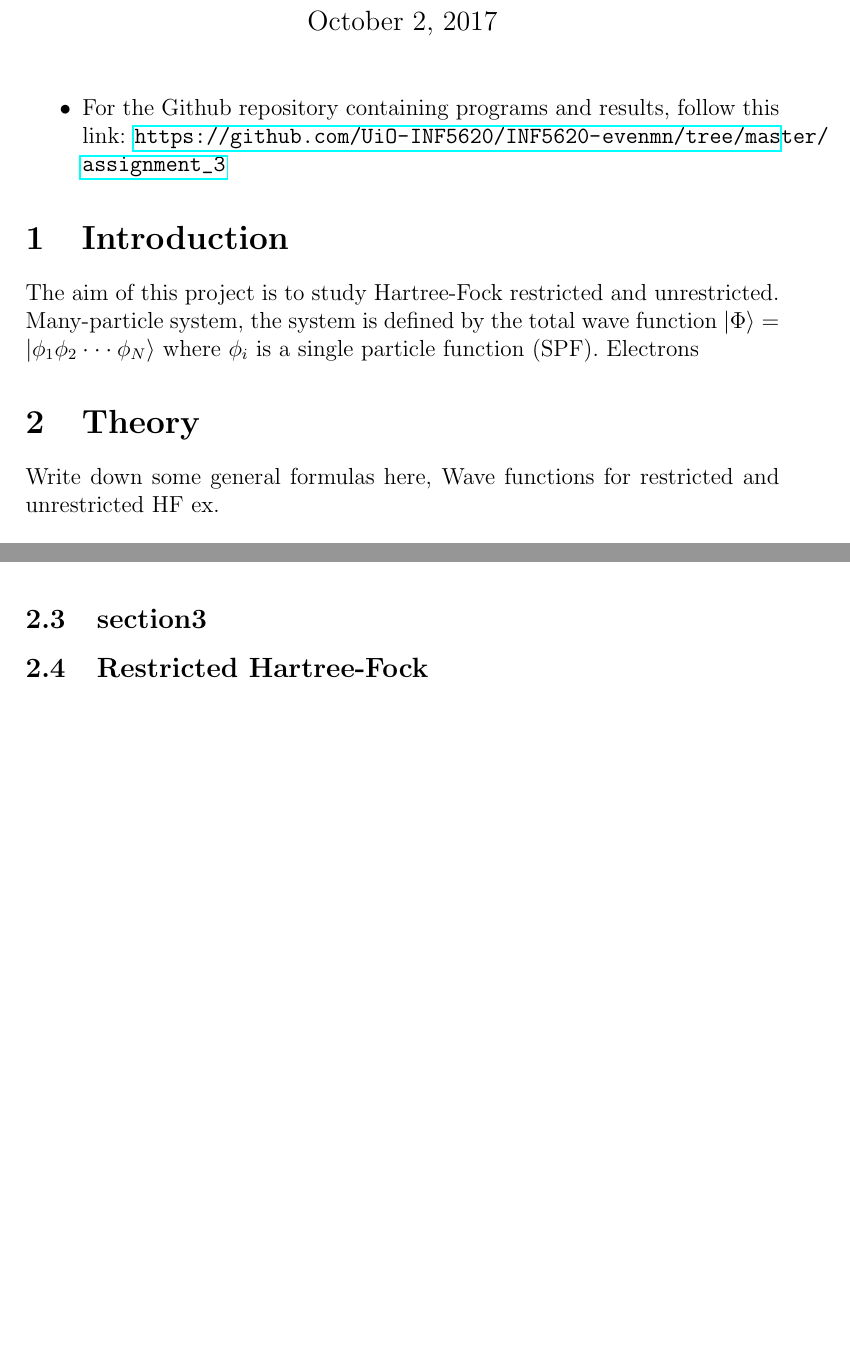
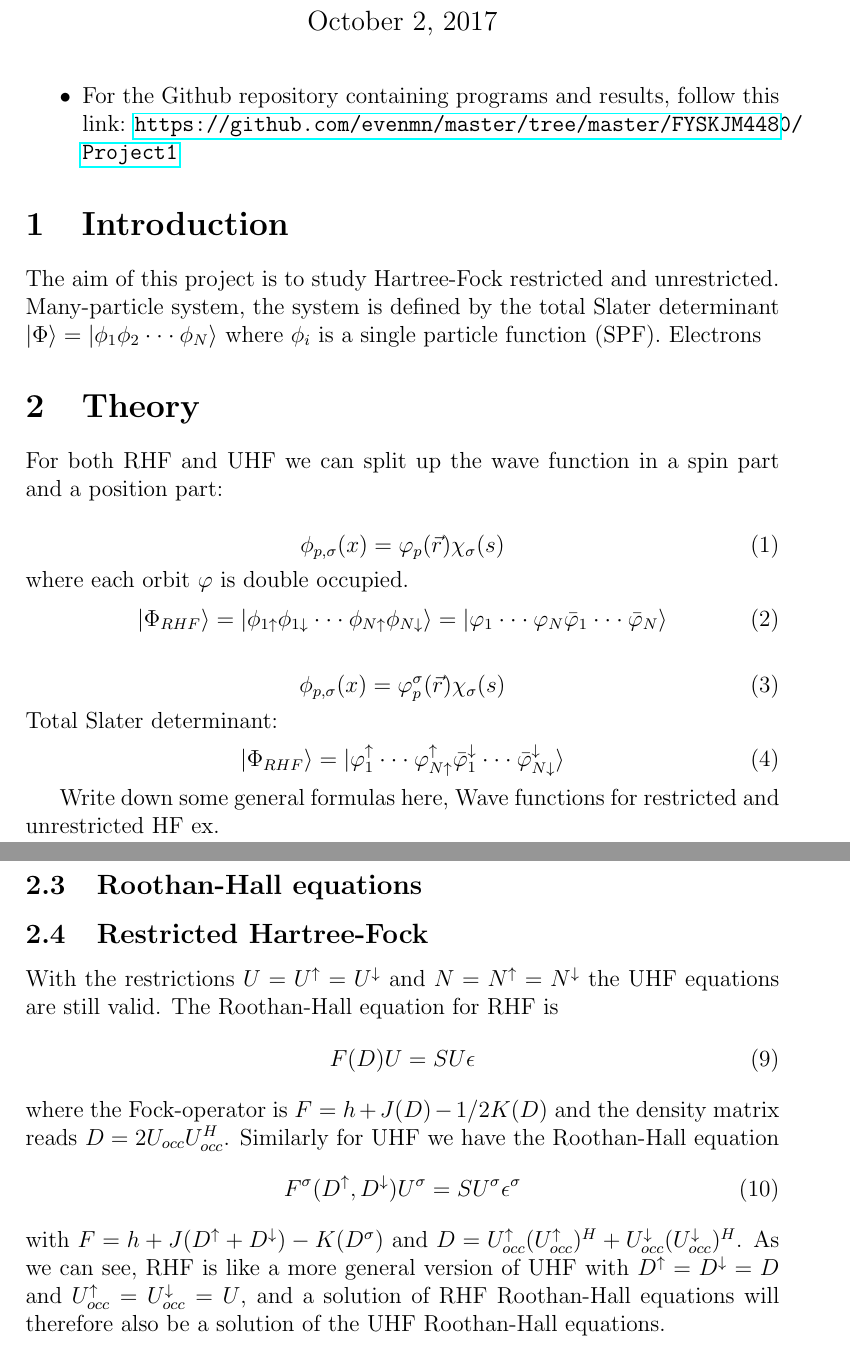
Before and after one commit to evenmn/master, a LaTeX document (FYSKJM4480/project1.tex): two parts of pages 1 and 2 of 2 before the commit and two parts of pages 1 and 3 of 3 after it, joined at a grey line, cut so that both start at the same text, the shorter picture padded with empty space. Compiled offline with pdfLaTeX.

Commit message:
Restricted Hartree-Fock

```diff
--- a/FYSKJM4480/project1.tex
+++ b/FYSKJM4480/project1.tex
@@ -19,13 +19,31 @@
 
 \begin{itemize}
 \item For the Github repository containing programs and results, follow this link:
-\url{https://github.com/UiO-INF5620/INF5620-evenmn/tree/master/assignment_3}
+\url{https://github.com/evenmn/master/tree/master/FYSKJM4480/Project1}
 \end{itemize}
 
 \section{Introduction}
-The aim of this project is to study Hartree-Fock restricted and unrestricted. Many-particle system, the system is defined by the total wave function $|\Phi\rangle=|\phi_1\phi_2\cdot\cdot\cdot\phi_N\rangle$ where $\phi_i$ is a single particle function (SPF). Electrons
+The aim of this project is to study Hartree-Fock restricted and unrestricted. Many-particle system, the system is defined by the total Slater determinant $|\Phi\rangle=|\phi_1\phi_2\cdot\cdot\cdot\phi_N\rangle$ where $\phi_i$ is a single particle function (SPF). Electrons
 
 \section{Theory}
+For both RHF and UHF we can split up the wave function in a spin part and a position part:
+
+\begin{equation}
+\phi_{p,\sigma}(x)=\varphi_p(\vec{r})\chi_{\sigma}(s)
+\end{equation}
+where each orbit $\varphi$ is double occupied.
+\begin{equation}
+|\Phi_{RHF}\rangle=|\phi_{1\uparrow}\phi_{1\downarrow}\cdot\cdot\cdot\phi_{N\uparrow}\phi_{N\downarrow}\rangle=|\varphi_1\cdot\cdot\cdot\varphi_N\bar{\varphi}_1\cdot\cdot\cdot\bar{\varphi}_N\rangle
+\end{equation}
+
+\begin{equation}
+\phi_{p,\sigma}(x)=\varphi_p^{\sigma}(\vec{r})\chi_{\sigma}(s)
+\end{equation}
+Total Slater determinant:
+\begin{equation}
+|\Phi_{RHF}\rangle=|\varphi_1^{\uparrow}\cdot\cdot\cdot\varphi_{N\uparrow}^{\uparrow}\bar{\varphi}_1^{\downarrow}\cdot\cdot\cdot\bar{\varphi}_{N\downarrow}^{\downarrow}\rangle
+\end{equation}
+
 Write down some general formulas here, Wave functions for restricted and unrestricted HF ex.
 \subsection{Energy expression}
 The Hamiltonian of the system is assumed to on the form
@@ -54,8 +72,18 @@ Note that we do not have a sum over $\tau$ in the last term, but both $\tau$s ar
 \subsection{UHF equations}
 ...
 
-\subsection{section3}
+\subsection{Roothan-Hall equations}
 \subsection{Restricted Hartree-Fock}
+With the restrictions $U=U^{\uparrow}=U^{\downarrow}$ and $N=N^{\uparrow}=N^{\downarrow}$ the UHF equations are still valid. The Roothan-Hall equation for RHF is
+\begin{equation}
+F(D)U=SU\epsilon
+\end{equation}
+where the Fock-operator is $F=h+J(D)-1/2K(D)$ and the density matrix reads $D=2U_{occ}U_{occ}^H$.
+Similarly for UHF we have the Roothan-Hall equation
+\begin{equation}
+F^{\sigma}(D^{\uparrow},D^{\downarrow})U^{\sigma}=SU^{\sigma}\epsilon^{\sigma}
+\end{equation}
+with $F=h+J(D^{\uparrow}+D^{\downarrow})-K(D^{\sigma})$ and $D=U_{occ}^{\uparrow}(U_{occ}^{\uparrow})^H+U_{occ}^{\downarrow}(U_{occ}^{\downarrow})^H$. As we can see, RHF is like a more general version of UHF with $D^{\uparrow}=D^{\downarrow}=D$ and $U_{occ}^{\uparrow}=U_{occ}^{\downarrow}=U$, and a solution of RHF Roothan-Hall equations will therefore also be a solution of the UHF Roothan-Hall equations.
 
 %\begin{figure}[ht]
 %  \label{numvsclas}
```
Also changed, not shown: FYSKJM4480/project1.pdf, FYSKJM4480/project1.tex (6 more changed lines), 4 other files.
